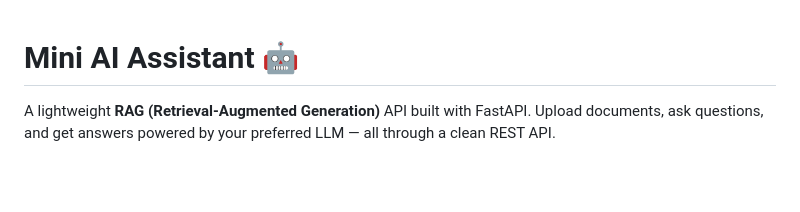
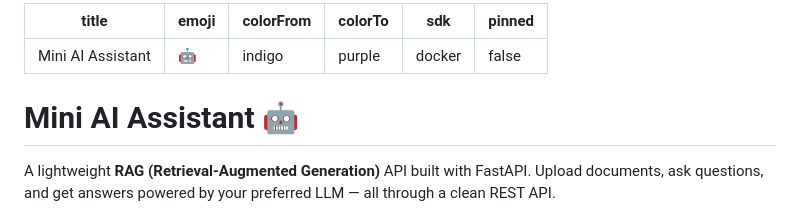
Before and after one commit to Anukul-Chandra/Mini-Ai-Assistant, a Markdown page: README.md, the part around the change. Rendered like a GitHub page; blank space fills up the shorter version.

Commit message:
Add Hugging Face Space metadata

```diff
--- a/README.md
+++ b/README.md
@@ -1,3 +1,12 @@
+---
+title: Mini AI Assistant
+emoji: 🤖
+colorFrom: indigo
+colorTo: purple
+sdk: docker
+pinned: false
+---
+
 # Mini AI Assistant 🤖
 
 A lightweight **RAG (Retrieval-Augmented Generation)** API built with FastAPI. Upload documents, ask questions, and get answers powered by your preferred LLM — all through a clean REST API.
```
